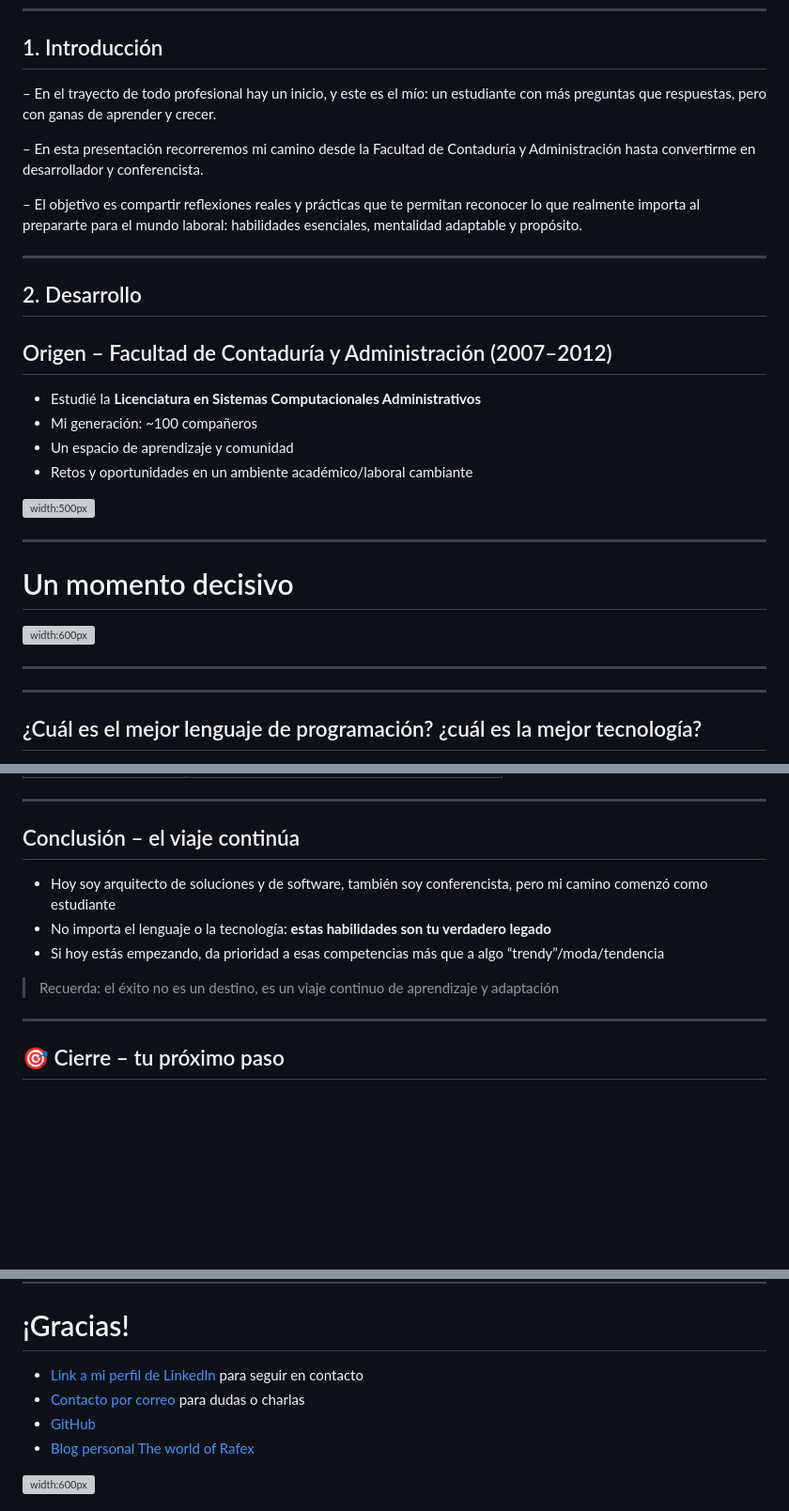
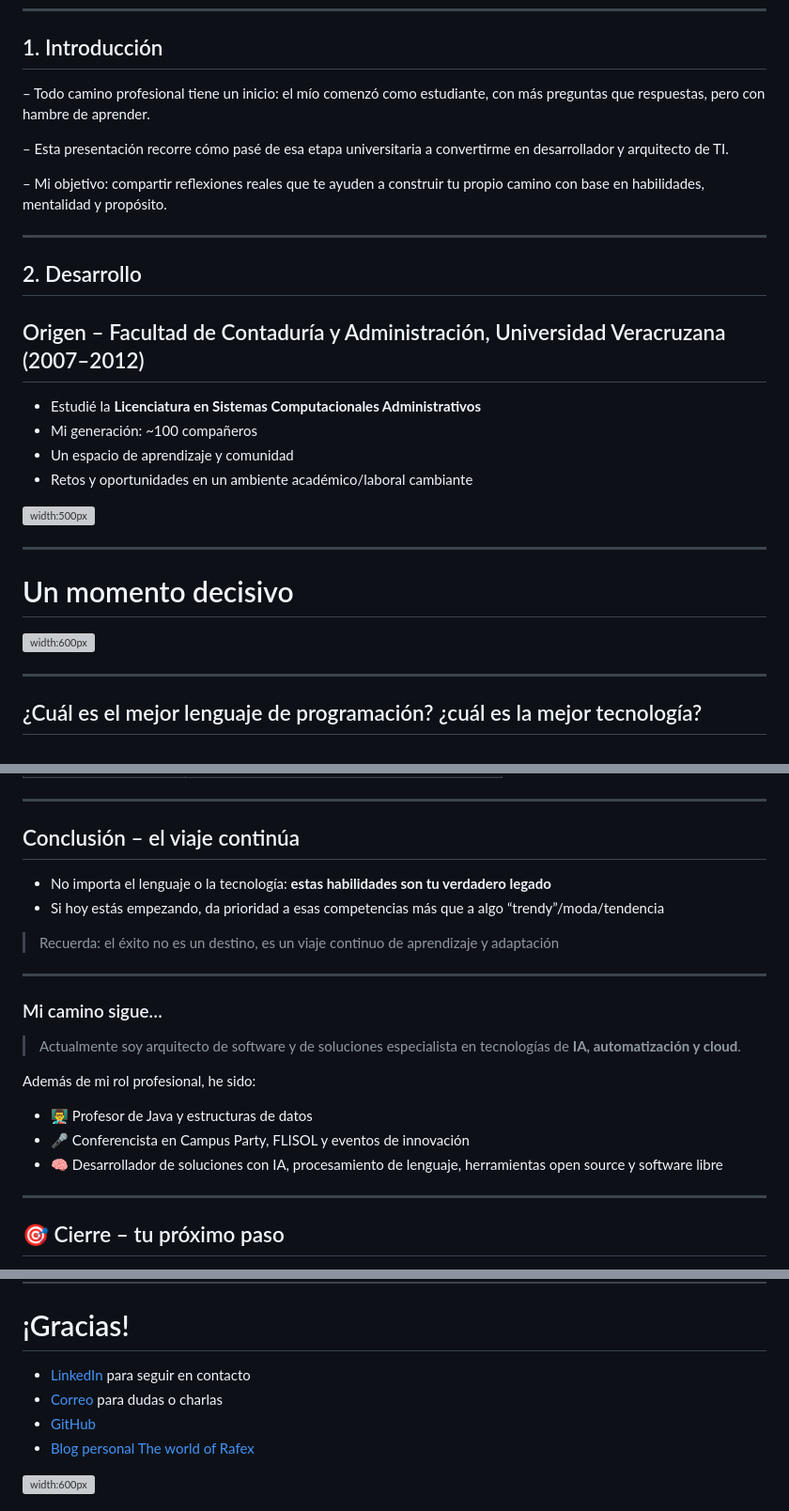
Before and after one commit to rafex/presentaciones-cursos-talleres, a Markdown page: presentaciones/de-estudiante-a-desarrollador-y-a-trabajador/de_estudiante_a_desarrollador_y_a_trabajador.md, 3 parts joined by grey strips. Shown at 94% size. Rendered like a GitHub page; blank space fills up the shorter version; grey boxes are pictures that could not be loaded.

Commit message:
quitando presentacion en blanco

```diff
--- a/presentaciones/de-estudiante-a-desarrollador-y-a-trabajador/de_estudiante_a_desarrollador_y_a_trabajador.md
+++ b/presentaciones/de-estudiante-a-desarrollador-y-a-trabajador/de_estudiante_a_desarrollador_y_a_trabajador.md
@@ -61,11 +61,11 @@ date: 24 junio 2025
 
 ## 1. Introducción
 
-– En el trayecto de todo profesional hay un inicio, y este es el mío: un estudiante con más preguntas que respuestas, pero con ganas de aprender y crecer.
+– Todo camino profesional tiene un inicio: el mío comenzó como estudiante, con más preguntas que respuestas, pero con hambre de aprender.
 
-– En esta presentación recorreremos mi camino desde la Facultad de Contaduría y Administración hasta convertirme en desarrollador y conferencista.
+– Esta presentación recorre cómo pasé de esa etapa universitaria a convertirme en desarrollador y arquitecto de TI.
 
-– El objetivo es compartir reflexiones reales y prácticas que te permitan reconocer lo que realmente importa al prepararte para el mundo laboral: habilidades esenciales, mentalidad adaptable y propósito.
+– Mi objetivo: compartir reflexiones reales que te ayuden a construir tu propio camino con base en habilidades, mentalidad y propósito.
 
 <!-- notes: Aquí puedes hablar con sinceridad sobre cómo eras como estudiante: tus inquietudes, tus motivaciones y lo que esperabas de la carrera. Este bloque da pie a todo lo demás. -->
 
@@ -73,7 +73,7 @@ date: 24 junio 2025
 
 ## 2. Desarrollo
 
-## Origen – Facultad de Contaduría y Administración (2007–2012)
+## Origen – Facultad de Contaduría y Administración, Universidad Veracruzana (2007–2012)
 
 - Estudié la **Licenciatura en Sistemas Computacionales Administrativos**
 - Mi generación: ~100 compañeros
@@ -91,9 +91,6 @@ date: 24 junio 2025
 ![width:600px](assets/images/certificacion.png)
 
 <!-- notes: Comenzar con una anécdota personal potente que enganche. Describir sensaciones de nervios, emoción y cómo este momento marcó un antes y un después. -->
-
----
-
 
 ---
 
@@ -206,13 +203,24 @@ Hoy, en un evento centrado en el software libre, puedo decir que fue una de las
 
 ## Conclusión – el viaje continúa
 
-- Hoy soy arquitecto de soluciones y de software, también soy conferencista, pero mi camino comenzó como estudiante
 - No importa el lenguaje o la tecnología: **estas habilidades son tu verdadero legado**
 - Si hoy estás empezando, da prioridad a esas competencias más que a algo “trendy”/moda/tendencia
 
 
 > Recuerda: el éxito no es un destino, es un viaje continuo de aprendizaje y adaptación
 <!-- notes: Aportar autenticidad. Mostrar que el éxito viene de la constancia y el trabajo profundo, no de seguir modas. -->
+
+---
+
+### Mi camino sigue…
+
+> Actualmente soy arquitecto de software y de soluciones especialista en tecnologías de **IA, automatización y cloud**.
+
+Además de mi rol profesional, he sido:
+
+- 👨‍🏫 Profesor de Java y estructuras de datos
+- 🎤 Conferencista en Campus Party, FLISOL y eventos de innovación
+- 🧠 Desarrollador de soluciones con IA, procesamiento de lenguaje, herramientas open source y software libre
 
 ---
 
@@ -232,8 +240,8 @@ Hoy, en un evento centrado en el software libre, puedo decir que fue una de las
 
 # ¡Gracias!
 
-- [Link a mi perfil de LinkedIn](www.linkedin.com/in/soft-architect-raul-gonzalez) para seguir en contacto
-- [Contacto por correo](mailto:rafex@rafex.dev) para dudas o charlas
+- [LinkedIn](www.linkedin.com/in/soft-architect-raul-gonzalez) para seguir en contacto
+- [Correo](mailto:rafex@rafex.dev) para dudas o charlas
 - [GitHub](https://github.com/rafex)
 - [Blog personal The world of Rafex](https://theworldofrafex.blog/)
 
```
Also changed, not shown: other parts of presentaciones/de-estudiante-a-desarrollador-y-a-trabajador/de_estudiante_a_desarrollador_y_a_trabajador.md (+2 -2 lines).
